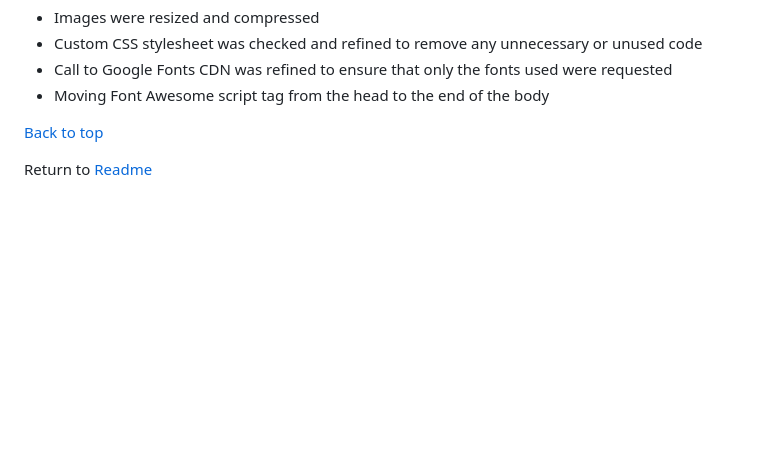
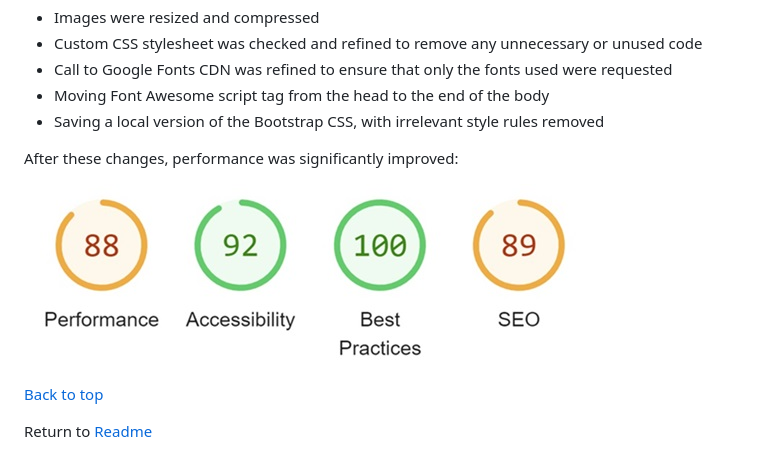
Before and after one commit to mksambell/band_website_hot_gin_swing, a Markdown page: TESTING.md, the part around the change. Drawn GitHub-style; pictures changed too: assets/readme-images/lighthhouse-test2.jpg (added); blank space fills up the shorter version.

```diff
--- a/TESTING.md
+++ b/TESTING.md
@@ -147,6 +147,11 @@ To address this:
 - Custom CSS stylesheet was checked and refined to remove any unnecessary or unused code
 - Call to Google Fonts CDN was refined to ensure that only the fonts used were requested
 - Moving Font Awesome script tag from the head to the end of the body
+- Saving a local version of the Bootstrap CSS, with irrelevant style rules removed
+
+After these changes, performance was significantly improved:
+
+![Lighthouse Test 2](/assets/readme-images/lighthhouse-test2.jpg)
 
 
 [Back to top](#contents)
```
Also changed, not shown: 8 other files.
